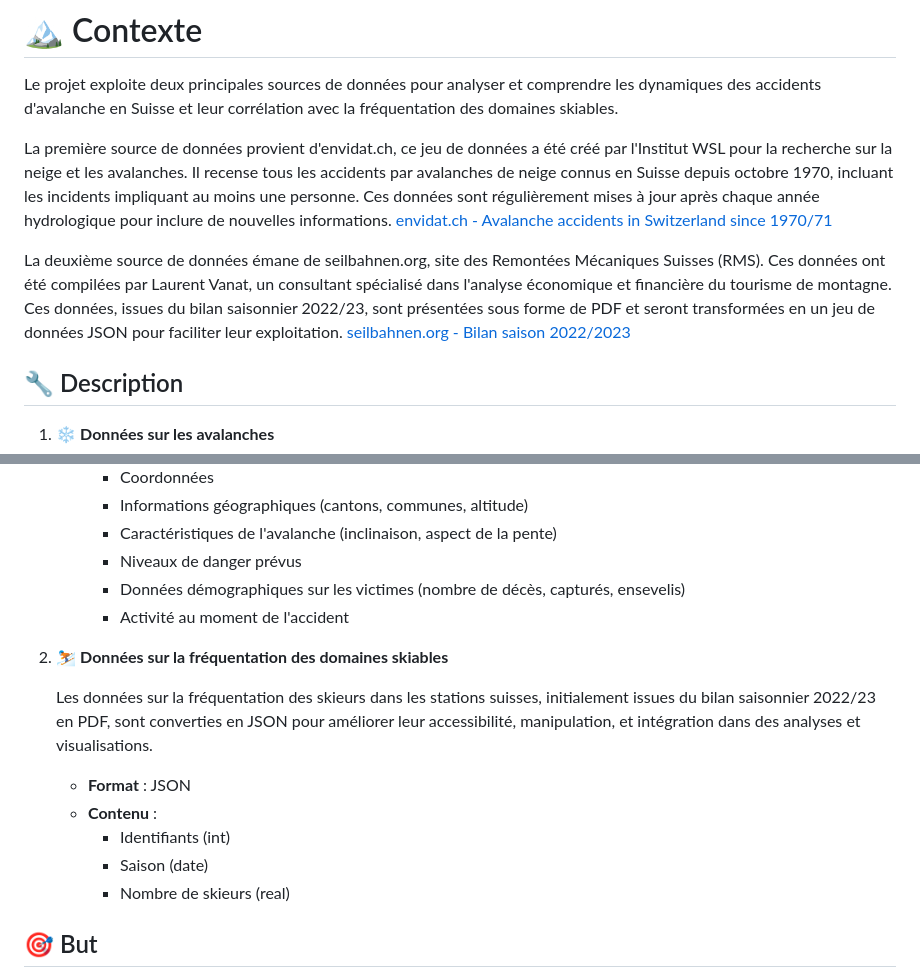
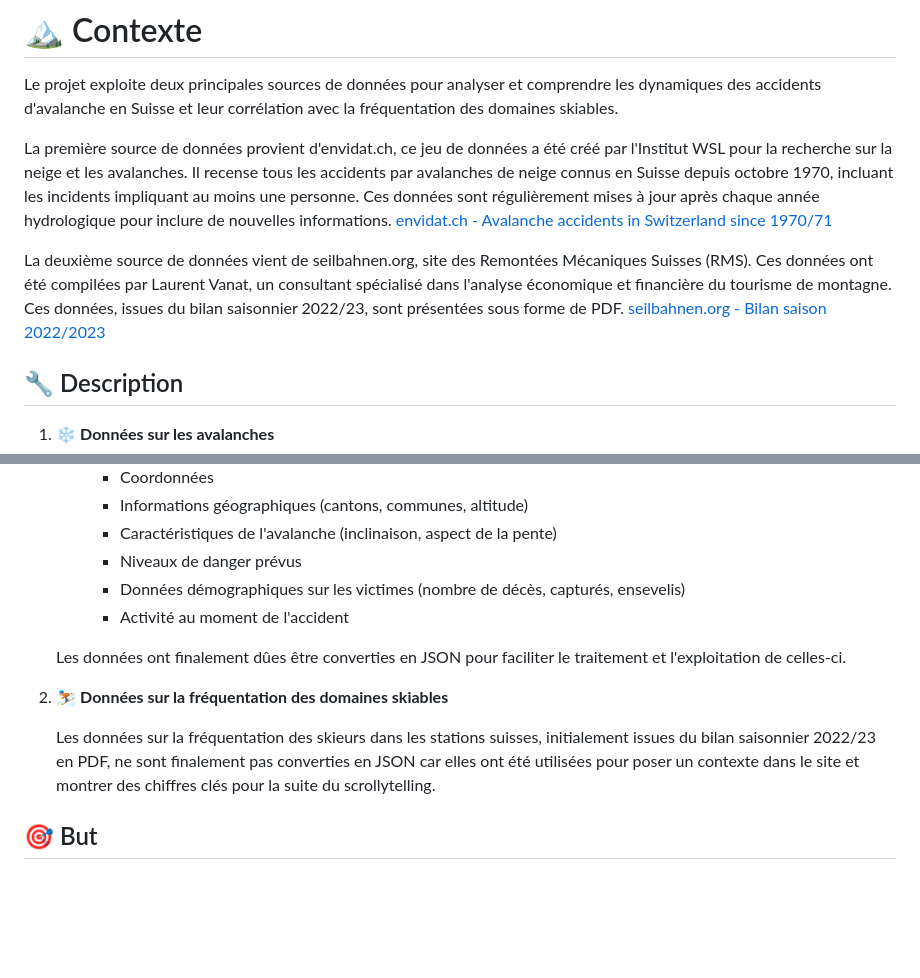
Before and after one commit to Dakee0/LLN-ProjetVisualDon, a Markdown page: README.md, 2 parts joined by grey strips. Rendered like a GitHub page; blank space fills up the shorter version.

Commit message:
Update README depending on the completion of the project and the end of the site

```diff
--- a/README.md
+++ b/README.md
@@ -10,7 +10,7 @@ Le projet exploite deux principales sources de données pour analyser et compren
 La première source de données provient d'envidat.ch, ce jeu de données a été créé par l'Institut WSL pour la recherche sur la neige et les avalanches. Il recense tous les accidents par avalanches de neige connus en Suisse depuis octobre 1970, incluant les incidents impliquant au moins une personne. Ces données sont régulièrement mises à jour après chaque année hydrologique pour inclure de nouvelles informations.
 [envidat.ch - Avalanche accidents in Switzerland since 1970/71](https://www.envidat.ch/dataset/avalanche-accidents-in-switzerland-since-1970-71)
 
-La deuxième source de données émane de seilbahnen.org, site des Remontées Mécaniques Suisses (RMS). Ces données ont été compilées par Laurent Vanat, un consultant spécialisé dans l'analyse économique et financière du tourisme de montagne. Ces données, issues du bilan saisonnier 2022/23, sont présentées sous forme de PDF et seront transformées en un jeu de données JSON pour faciliter leur exploitation.
+La deuxième source de données vient de seilbahnen.org, site des Remontées Mécaniques Suisses (RMS). Ces données ont été compilées par Laurent Vanat, un consultant spécialisé dans l'analyse économique et financière du tourisme de montagne. Ces données, issues du bilan saisonnier 2022/23, sont présentées sous forme de PDF.
 [seilbahnen.org - Bilan saison 2022/2023](https://www.seilbahnen.org/fr/news/bilan-saison-2022-2023)
 
 ## 🔧 Description
@@ -29,15 +29,11 @@ La deuxième source de données émane de seilbahnen.org, site des Remontées M
          - Données démographiques sur les victimes (nombre de décès, capturés, ensevelis)
          - Activité au moment de l'accident
 
+   Les données ont finalement dûes être converties en JSON pour faciliter le traitement et l'exploitation de celles-ci.
+
 3. ⛷️ **Données sur la fréquentation des domaines skiables**
 
-   Les données sur la fréquentation des skieurs dans les stations suisses, initialement issues du bilan saisonnier 2022/23 en PDF, sont converties en JSON pour améliorer leur accessibilité, manipulation, et intégration dans des analyses et visualisations.
-   - **Format** : JSON
-   - **Contenu** :
-     - Identifiants (int)
-     - Saison (date)
-     - Nombre de skieurs (real)
-
+   Les données sur la fréquentation des skieurs dans les stations suisses, initialement issues du bilan saisonnier 2022/23 en PDF, ne sont finalement pas converties en JSON car elles ont été utilisées pour poser un contexte dans le site et montrer des chiffres clés pour la suite du scrollytelling.
 ## 🎯 But
 
 L'objectif de ce projet est de narrer l'histoire des risques d'avalanche en Suisse à travers une approche de scrollytelling, en combinant une analyse explicative avec des éléments de sensibilisation. En mettant en avant le danger des avalanches et en examinant leur corrélation avec l'affluence des skieurs, le projet vise à informer et à prévenir sur les risques d’avalanches.
```
